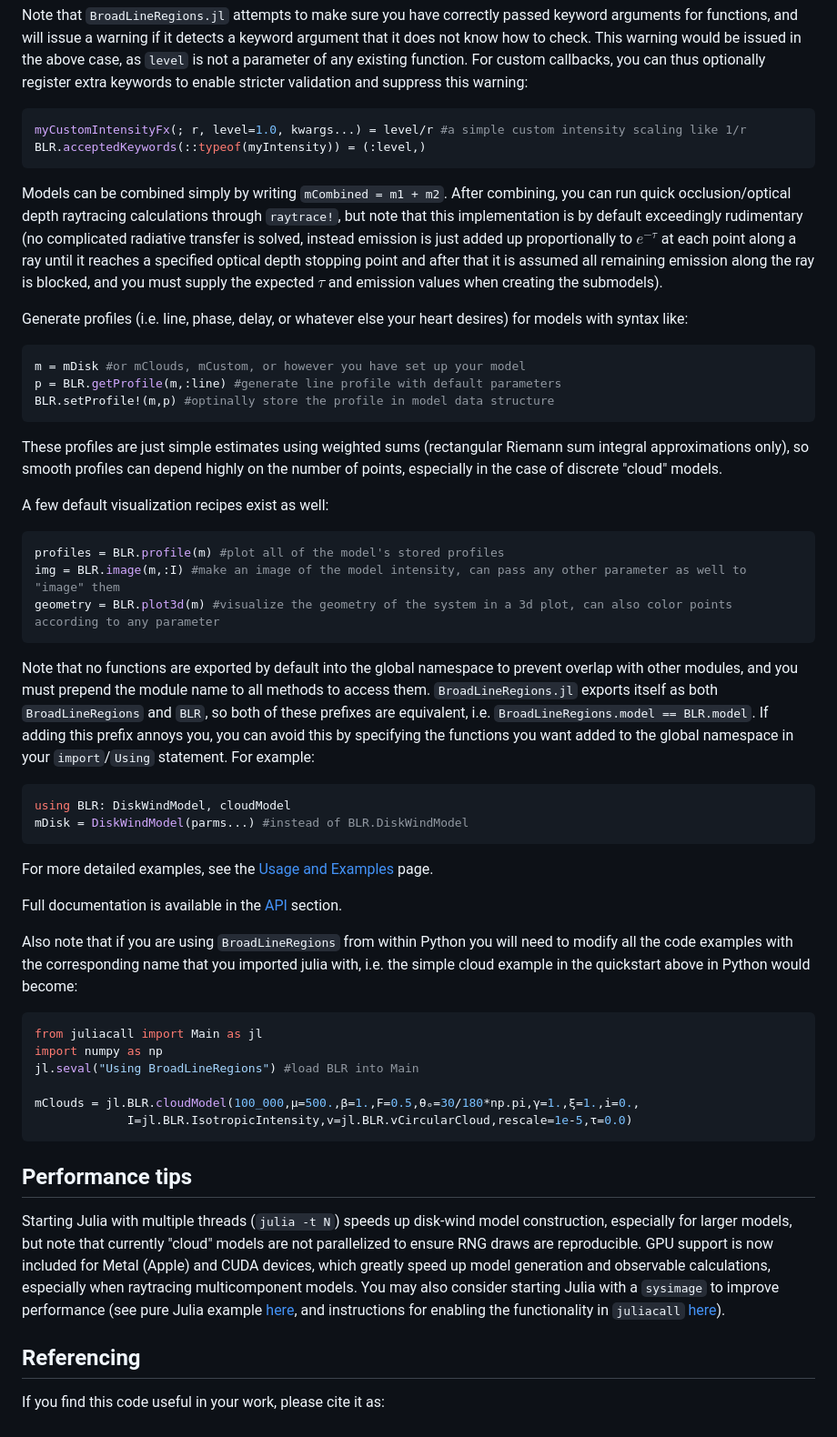
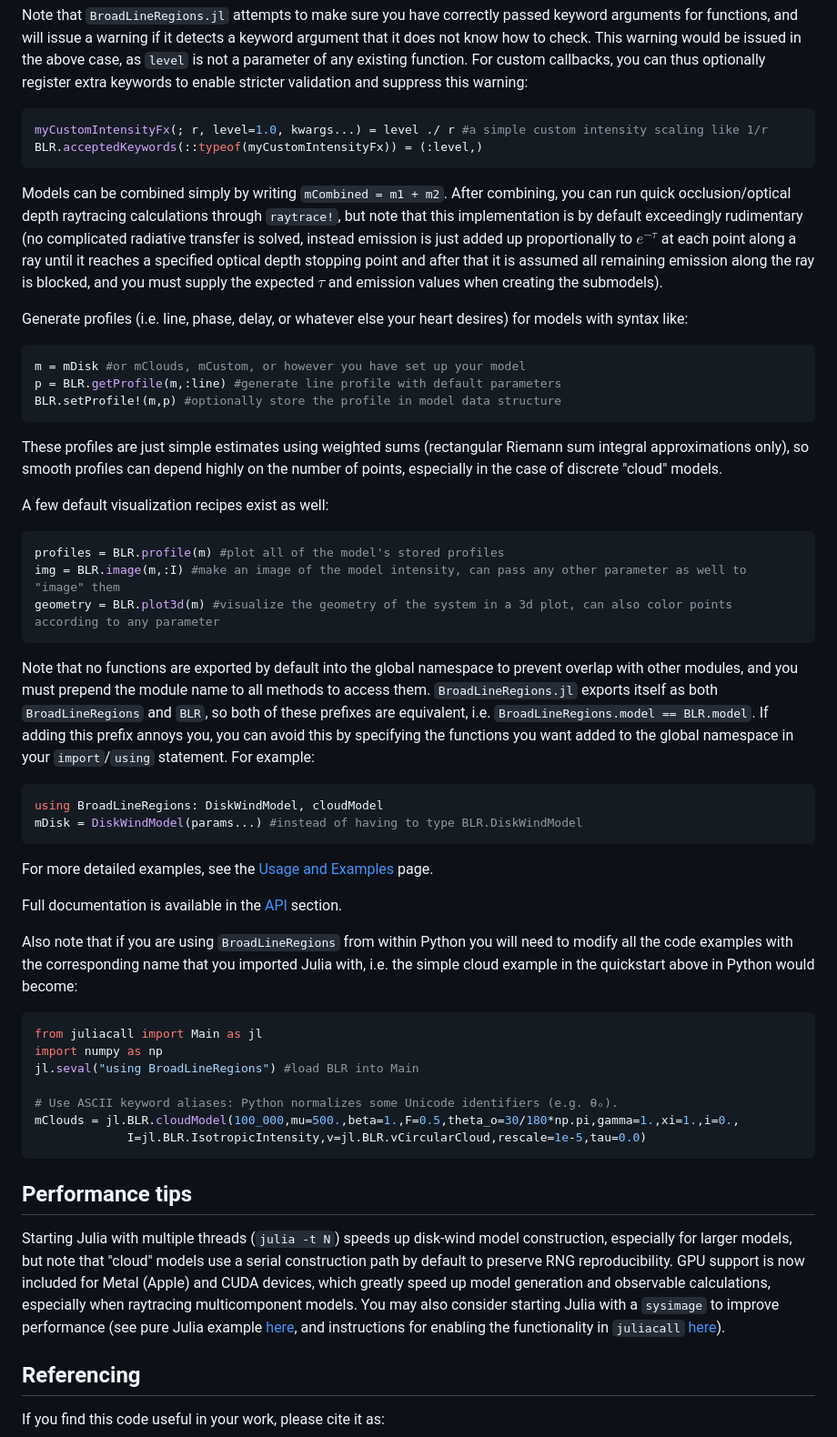
Before and after one commit to kirklong/BroadLineRegions.jl, a Markdown page: docs/src/index.md, the part around one of its changes. Shown at 91% size. Drawn GitHub-style.

````diff
--- a/docs/src/index.md
+++ b/docs/src/index.md
@@ -95,8 +95,8 @@ Note that `BroadLineRegions.jl` attempts to make sure you have correctly passed
 a keyword argument that it does not know how to check. This warning would be issued in the above case, as `level` is not a parameter of any existing function.
 For custom callbacks, you can thus optionally register extra keywords to enable stricter validation and suppress this warning:
 ```julia
-myCustomIntensityFx(; r, level=1.0, kwargs...) = level/r #a simple custom intensity scaling like 1/r
-BLR.acceptedKeywords(::typeof(myIntensity)) = (:level,)
+myCustomIntensityFx(; r, level=1.0, kwargs...) = level ./ r #a simple custom intensity scaling like 1/r
+BLR.acceptedKeywords(::typeof(myCustomIntensityFx)) = (:level,)
 ```
 
 Models can be combined simply by writing `mCombined = m1 + m2`. After combining, you can run quick occlusion/optical depth raytracing calculations through `raytrace!`, but note that this implementation is by default exceedingly rudimentary (no complicated radiative transfer is solved, instead emission is just added up proportionally to $e^{-\tau}$ at each point along a ray until it reaches a specified optical depth stopping point and after that it is assumed all remaining emission along the ray is blocked, and you must supply the expected $\tau$ and emission values when creating the submodels).
@@ -105,7 +105,7 @@ Generate profiles (i.e. line, phase, delay, or whatever else your heart desires)
 ```julia
 m = mDisk #or mClouds, mCustom, or however you have set up your model
 p = BLR.getProfile(m,:line) #generate line profile with default parameters
-BLR.setProfile!(m,p) #optinally store the profile in model data structure
+BLR.setProfile!(m,p) #optionally store the profile in model data structure
 ```
 These profiles are just simple estimates using weighted sums (rectangular Riemann sum integral approximations only), so smooth profiles can depend highly on the number of points, especially in the case of discrete "cloud" models.
 
@@ -116,31 +116,32 @@ img = BLR.image(m,:I) #make an image of the model intensity, can pass any other
 geometry = BLR.plot3d(m) #visualize the geometry of the system in a 3d plot, can also color points according to any parameter
 ```
 
-Note that no functions are exported by default into the global namespace to prevent overlap with other modules, and you must prepend the module name to all methods to access them. `BroadLineRegions.jl` exports itself as both `BroadLineRegions` and `BLR`, so both of these prefixes are equivalent, i.e. `BroadLineRegions.model == BLR.model`. If adding this prefix annoys you, you can avoid this by specifying the functions you want added to the global namespace in your `import`/`Using` statement. For example:
+Note that no functions are exported by default into the global namespace to prevent overlap with other modules, and you must prepend the module name to all methods to access them. `BroadLineRegions.jl` exports itself as both `BroadLineRegions` and `BLR`, so both of these prefixes are equivalent, i.e. `BroadLineRegions.model == BLR.model`. If adding this prefix annoys you, you can avoid this by specifying the functions you want added to the global namespace in your `import`/`using` statement. For example:
 
 ```julia
-using BLR: DiskWindModel, cloudModel
-mDisk = DiskWindModel(parms...) #instead of BLR.DiskWindModel
+using BroadLineRegions: DiskWindModel, cloudModel
+mDisk = DiskWindModel(params...) #instead of having to type BLR.DiskWindModel
 ```
 
 For more detailed examples, see the [Usage and Examples](@ref) page.
 
 Full documentation is available in the [API](@ref) section.
 
-Also note that if you are using `BroadLineRegions` from within Python you will need to modify all the code examples with the corresponding name that you imported julia with, i.e. the simple cloud example in the quickstart above in Python would become:
+Also note that if you are using `BroadLineRegions` from within Python you will need to modify all the code examples with the corresponding name that you imported Julia with, i.e. the simple cloud example in the quickstart above in Python would become:
 
 ```python
 from juliacall import Main as jl
 import numpy as np
-jl.seval("Using BroadLineRegions") #load BLR into Main
+jl.seval("using BroadLineRegions") #load BLR into Main
 
-mClouds = jl.BLR.cloudModel(100_000,μ=500.,β=1.,F=0.5,θₒ=30/180*np.pi,γ=1.,ξ=1.,i=0.,
-             I=jl.BLR.IsotropicIntensity,v=jl.BLR.vCircularCloud,rescale=1e-5,τ=0.0)
+# Use ASCII keyword aliases: Python normalizes some Unicode identifiers (e.g. θₒ).
+mClouds = jl.BLR.cloudModel(100_000,mu=500.,beta=1.,F=0.5,theta_o=30/180*np.pi,gamma=1.,xi=1.,i=0.,
+             I=jl.BLR.IsotropicIntensity,v=jl.BLR.vCircularCloud,rescale=1e-5,tau=0.0)
 ```
 
 ## Performance tips
 
-Starting Julia with multiple threads (`julia -t N`) speeds up disk-wind model construction, especially for larger models, but note that currently "cloud" models are not parallelized to ensure RNG draws are reproducible. GPU support is now included for Metal (Apple) and CUDA devices, which greatly speed up model generation and observable calculations, especially when raytracing multicomponent models. You may also consider starting Julia with a `sysimage` to improve performance (see pure Julia example [here](https://julialang.github.io/PackageCompiler.jl/dev/sysimages.html), and instructions for enabling the functionality in `juliacall` [here](https://juliapy.github.io/PythonCall.jl/stable/juliacall/#julia-config)).
+Starting Julia with multiple threads (`julia -t N`) speeds up disk-wind model construction, especially for larger models, but note that "cloud" models use a serial construction path by default to preserve RNG reproducibility. GPU support is now included for Metal (Apple) and CUDA devices, which greatly speed up model generation and observable calculations, especially when raytracing multicomponent models. You may also consider starting Julia with a `sysimage` to improve performance (see pure Julia example [here](https://julialang.github.io/PackageCompiler.jl/dev/sysimages.html), and instructions for enabling the functionality in `juliacall` [here](https://juliapy.github.io/PythonCall.jl/stable/juliacall/#julia-config)).
 
 ## Referencing
 If you find this code useful in your work, please cite it as:
````
Also changed, not shown: other parts of docs/src/index.md (+6 -6 lines), README.md (+16 -15 lines).
